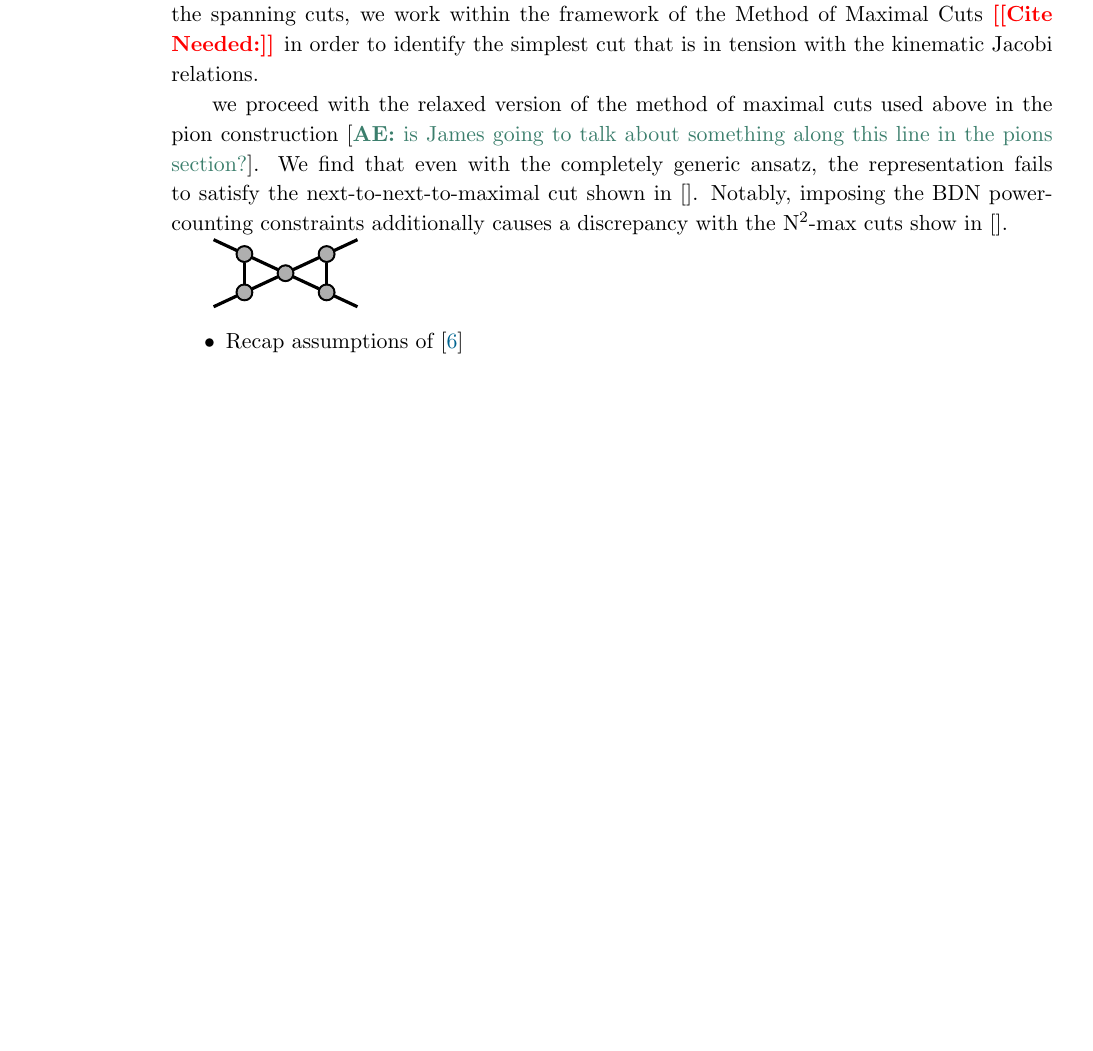
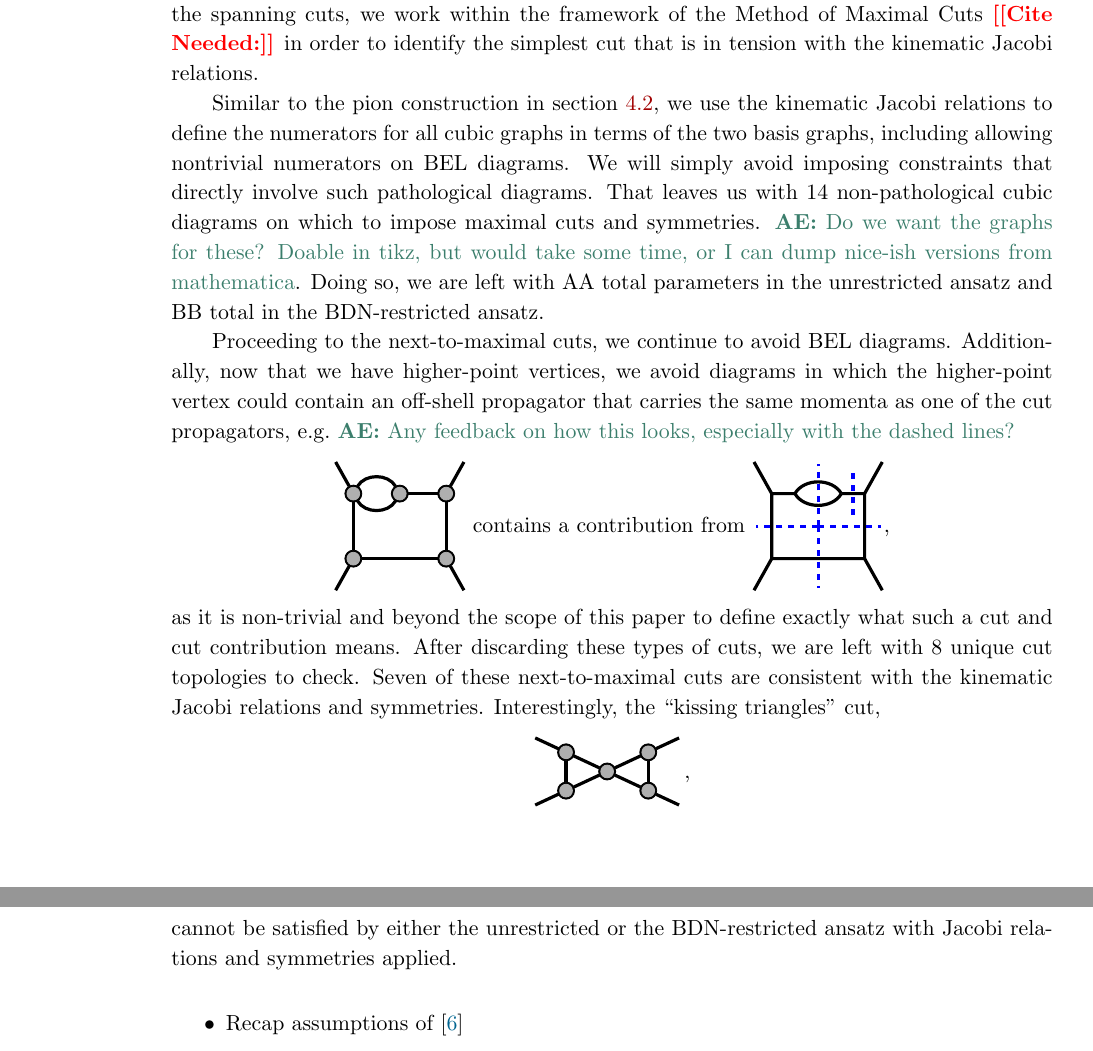
Before and after one commit to nicpavao/2loopNLSM, a LaTeX document (notes/2loopNLSM.tex): part of page 22 of 26 before the commit and two parts of pages 22 and 23 of 27 after it, the two joined at a grey line, cut so that both start at the same text, the shorter picture padded with empty space. Compiled offline with pdfLaTeX.

Commit message:
More tikz stuff.  Progress on YM writeup.

```diff
--- a/notes/2loopNLSM.tex
+++ b/notes/2loopNLSM.tex
@@ -925,15 +926,103 @@ tension with the kinematic Jacobi relations.
   \label{fig:ym-spanning}
 \end{figure}
 
-we proceed with the relaxed version of the method of
-maximal cuts used above in the pion construction [\ace{is James going
-  to talk about something along this line in the pions section?}].  We
-find that even with the completely generic ansatz, the representation
-fails to satisfy the next-to-next-to-maximal cut shown in [].
-Notably, imposing the BDN power-counting constraints additionally
-causes a discrepancy with the N$^2$-max cuts show in [].
+Similar to the pion construction in \cref{sec:pions}, we use the
+kinematic Jacobi relations to define the numerators for all cubic
+graphs in terms of the two basis graphs, including allowing nontrivial
+numerators on BEL diagrams.  We will simply avoid imposing
+constraints that directly involve such pathological diagrams.  That
+leaves us with 14 non-pathological cubic diagrams on which to impose
+maximal cuts and symmetries. \ace{Do we want the graphs for these?
+  Doable in tikz, but would take some time, or I can dump nice-ish
+  versions from mathematica}.  Doing so, we are left with AA total
+parameters in the unrestricted ansatz and BB total in the
+BDN-restricted ansatz.
 
-\KissingTriangles
+Proceeding to the next-to-maximal cuts, we continue to avoid BEL
+diagrams.  Additionally, now that we have higher-point vertices, we
+avoid diagrams in which the higher-point vertex could contain an
+off-shell propagator that carries the same momenta as one of the cut
+propagators, \eg \ace{Any feedback on how this looks, especially with
+  the dashed lines?}
+\begin{equation*}
+  \begin{tikzpicture}
+    \pgfmathsetmacro{\ri}{1};
+    \pgfmathsetmacro{\re}{0.6};
+    \pgfmathsetmacro{\ang}{35};
+    \begin{feynman}
+      \blob{i1}{\ang:\ri};
+      \blob{i2}{180-\ang:\ri};
+      \blob{i3}{180+\ang:\ri};
+      \blob{i4}{-\ang:\ri};
+      \blob{i5}{ $(i1)!0.5!(i2)$ };
+      \ver{e1}{45:\ri+\re};
+      \ver{e2}{135:\ri+\re};
+      \ver{e3}{225:\ri+\re};
+      \ver{e4}{-45:\ri+\re};
+
+      \diagram{
+        {[edges={ultra thick}] (e1)--(i1),
+          (e2)--(i2),
+          (e3)--(i3),
+          (e4)--(i4),
+          (i5)--(i1)--(i4)--(i3)--(i2),
+          (i2) --[out=60,in=180-60] (i5),
+          (i2) --[out=-60,in=180+60] (i5)
+        };
+      };
+    \end{feynman}
+  \end{tikzpicture}
+  \text{ contains a contribution from }
+  \begin{tikzpicture}
+    \pgfmathsetmacro{\ri}{1};
+    \pgfmathsetmacro{\re}{0.6};
+    \pgfmathsetmacro{\ang}{35};
+    \pgfmathsetmacro{\cang}{90};
+    \pgfmathsetmacro{\cl}{1.1};
+      \ver{i1}{\ang:\ri};
+      \ver{i2}{180-\ang:\ri};
+      \ver{i3}{180+\ang:\ri};
+      \ver{i4}{-\ang:\ri};
+      \ver{i5}{ $(i1)!0.25!(i2)$ };
+      \ver{i6}{ $(i1)!0.75!(i2)$ };
+
+      \ver{e1}{45:\ri+\re};
+      \ver{e2}{135:\ri+\re};
+      \ver{e3}{225:\ri+\re};
+      \ver{e4}{-45:\ri+\re};
+
+      \ver{c1}{0:\cl};
+      \ver{c2}{\cang:\cl};
+      \ver{c3}{2*\cang:\cl};
+      \ver{c4}{3*\cang:\cl};
+      \ver{ci}{$(i5)!0.5!(i1)$};
+      \path let \p1 =(ci) in coordinate (c5) at (\x1,0.2){};
+      \draw[ultra thick] (e1)--(i1);
+      \draw[ultra thick] (e2)--(i2);
+      \draw[ultra thick] (e3)--(i3);
+      \draw[ultra thick] (e4)--(i4);
+      \draw[ultra thick] (i5)--(i1)--(i4)--(i3)--(i2)--(i6);
+      \draw[ultra thick] (i6) to[out=60,in=180-60] (i5);
+      \draw[ultra thick] (i6) to[out=-60,in=180+60] (i5);
+      \draw[dashed,ultra thick,blue] (0,0) -- (c1);
+      \draw[dashed,ultra thick,blue] (0,0) -- (c2);
+      \draw[dashed,ultra thick,blue] (0,0) -- (c3);
+      \draw[dashed,ultra thick,blue] (0,0) -- (c4);
+      \draw[dashed,ultra thick,blue] (c5) -- ++(90:0.7*\cl);
+
+  \end{tikzpicture},
+\end{equation*}
+as it is non-trivial and beyond the scope of this paper to define
+exactly what such a cut and cut contribution means.  After discarding
+these types of cuts, we are left with 8 unique cut topologies to
+check.  Seven of these next-to-maximal cuts are consistent with the
+kinematic Jacobi relations and symmetries.  Interestingly, the
+``kissing triangles'' cut,
+\begin{equation*}
+  \KissingTriangles \,,
+\end{equation*}
+cannot be satisfied by either the unrestricted or the BDN-restricted
+ansatz with Jacobi relations and symmetries applied.
 
 
 
```
Also changed, not shown: notes/tikz_nonsense.tex (+9 -3 lines), notes/2loopNLSM.tex (1 more changed lines).
